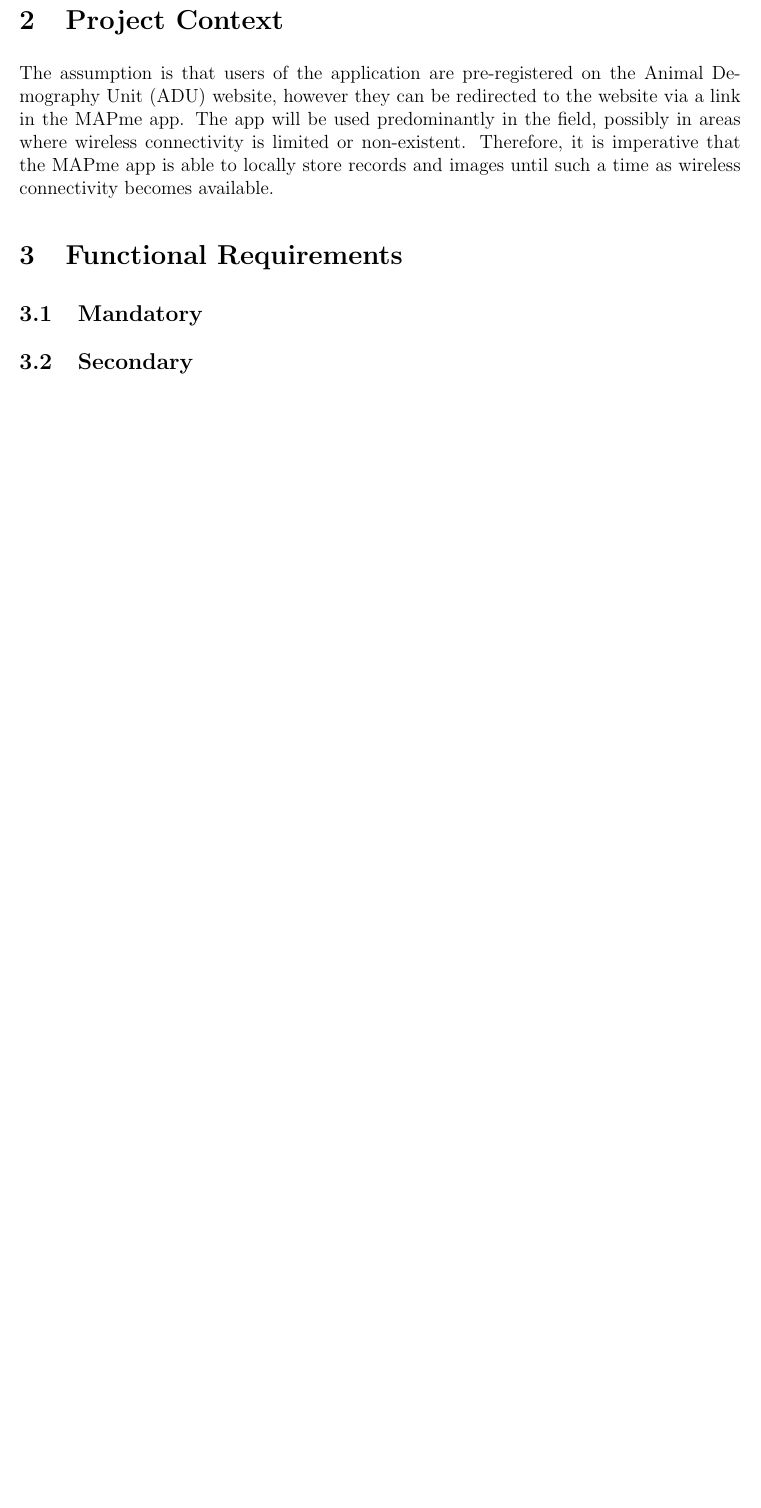
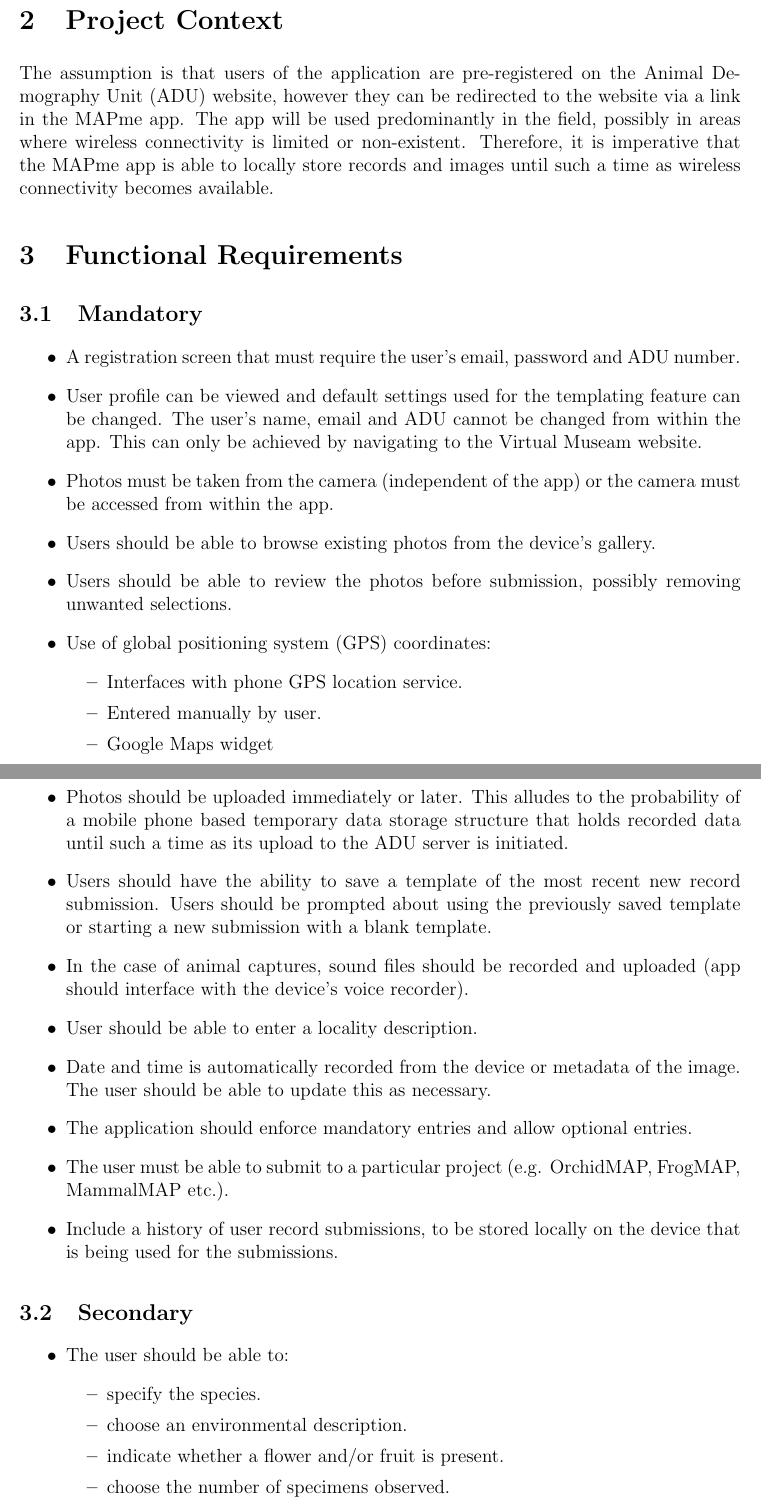
Before and after one commit to paulsebeikin/MAPme, a LaTeX document (ui/Formal Document/UserInterfaceReport.tex): part of page 3 of 4 before the commit and two parts of pages 3 and 4 of 6 after it, the two joined at a grey line, cut so that both start at the same text, the shorter picture padded with empty space. The pictures show the PDF file ui/Formal Document/UserInterfaceReport.pdf that the author committed with the source.

Commit message:
Submission 2 Complete
Formal Document Complete

```diff
--- a/ui/Formal Document/UserInterfaceReport.tex
+++ b/ui/Formal Document/UserInterfaceReport.tex
@@ -53,4 +54,33 @@ The assumption is that users of the application are pre-registered on the Animal
 
 \section{Functional Requirements}
 	\subsection{Mandatory}
+		\begin{itemize}
+			\item A registration screen that must require the user's email, password and ADU number.
+			\item User profile can be viewed and default settings used for the templating feature can be changed. The user's name, email and ADU cannot be changed from within the app. This can only be achieved by navigating to the Virtual Museam website.
+			\item Photos must be taken from the camera (independent of the app) or the camera must be accessed from within the app.
+			\item Users should be able to browse existing photos from the device's gallery.
+			\item Users should be able to review the photos before submission, possibly removing unwanted selections.
+			\item Use of global positioning system (GPS) coordinates:
+				\begin{itemize}
+					\item Interfaces with phone GPS location service.
+					\item Entered manually by user.
+					\item Google Maps widget
+				\end{itemize}
+			\item Photos should be uploaded immediately or later. This alludes to the probability of a mobile phone based temporary data storage structure that holds recorded data until such a time as its upload to the ADU server is initiated.
+			\item Users should have the ability to save a template of the most recent new record submission.  Users should be prompted about using the previously saved template or starting a new submission with a blank template.
+			\item In the case of animal captures, sound files should be recorded and uploaded (app should interface with the device's voice recorder).
+			\item User should be able to enter a locality description.
+			\item Date and time is automatically recorded from the device or metadata of the image. The user should be able to update this as necessary.
+			\item The application should enforce mandatory entries and allow optional entries.
+			\item The user must be able to submit to a particular project (e.g. OrchidMAP, FrogMAP, MammalMAP etc.).
+			\item Include a history of user record submissions, to be stored locally on the device that is being used for the submissions.
+		\end{itemize}
+
 	\subsection{Secondary}
+		\begin{itemize}
+			\item The user should be able to:
+			 	\begin{itemize}
+					\item specify the species.
+					\item choose an environmental description.
+					\item indicate whether a flower and/or fruit is present.
+					\item choose the number of specimens observed.
@@ -57,10 +90,10 @@ The assumption is that users of the application are pre-registered on the Animal
+			 	\end{itemize}
+	  \end{itemize}
 
 \section{Client Feedback}
 	On 13 May 2016, Dylan Smith and Paul Sebeikin, hence forth known as the developers, conducted a meeting with Dr. Craig Peter, hence forth known as the client.  The following feedback was received:
 
 \begin{itemize}
-\item Regardless of whether the data of the image is saved along with the image, the date must appear on the ``New Record" screen to give the user piece of mind that the date has been captured correctly.
+	\item Regardless of whether the date of the image is saved along with the image, the date must appear on the ``New Record" screen to give the user piece of mind that the date has been captured correctly.
 	\item The date should be automatically collected from the image metadata and presented to the user and the user should have the ability to change this, though the client has stipulated that in all but 5\% of cases, a change of date is unlikely.
 	\item The client indicated that in addition to the mandatory ``New Record" fields that the developers, the ``country", ``province" and ``nearest town" fields were also mandatory.
-\item The client suggested incorporating the data field into the initial ``New Record" screen and moving the ``locality description" field to the second screen along with the newly mandatory ``country", ``province" and ``nearest town" fields.
-\item A discussion was had about geo-tags in images.  The developers communicated to the client that geo-tagging of photos is turned off by default on most smart phones.  It was deduced that it would be difficult to enforce that geo-tagging on images if this feature is turned off and the user wishes to quickly take a photograph without interfacing with the MAPme app directly.  A suggestion was put forward for the app to incorporate a minimal Google Maps widget which can be used to pinpoint a geographic location in the event that an image is taken without a geo-tag, outside of the MAPme app.  The client approved of this suggestion.
@@ -67,0 +102 @@ On 13 May 2016, Dylan Smith and Paul Sebeikin, hence forth known as the develope
+	\begin{itemize}
@@ -67,0 +106 @@ On 13 May 2016, Dylan Smith and Paul Sebeikin, hence forth known as the develope
+	\end{itemize}
```
Also changed, not shown: ui/Formal Document/UserInterfaceReport.pdf, ui/FormalDocumentComplete.pdf (added), ui/UI Mockups/MAPme.pdf (added), ui/UseCaseDiagramFinal.svg, ui/WorkFlows_PDFs/Workflow_His_About_Logout.pdf, ui/WorkFlows_PDFs/Workflow_SubmitNewRecord_ExtraInfo_1.pdf, ui/WorkFlows_PDFs/Workflow_submitNewRecord.pdf, ui/Formal Document/UserInterfaceReport.tex (19 more changed lines), 10 other files. Lines whose indentation alone changed are shown as unchanged.
